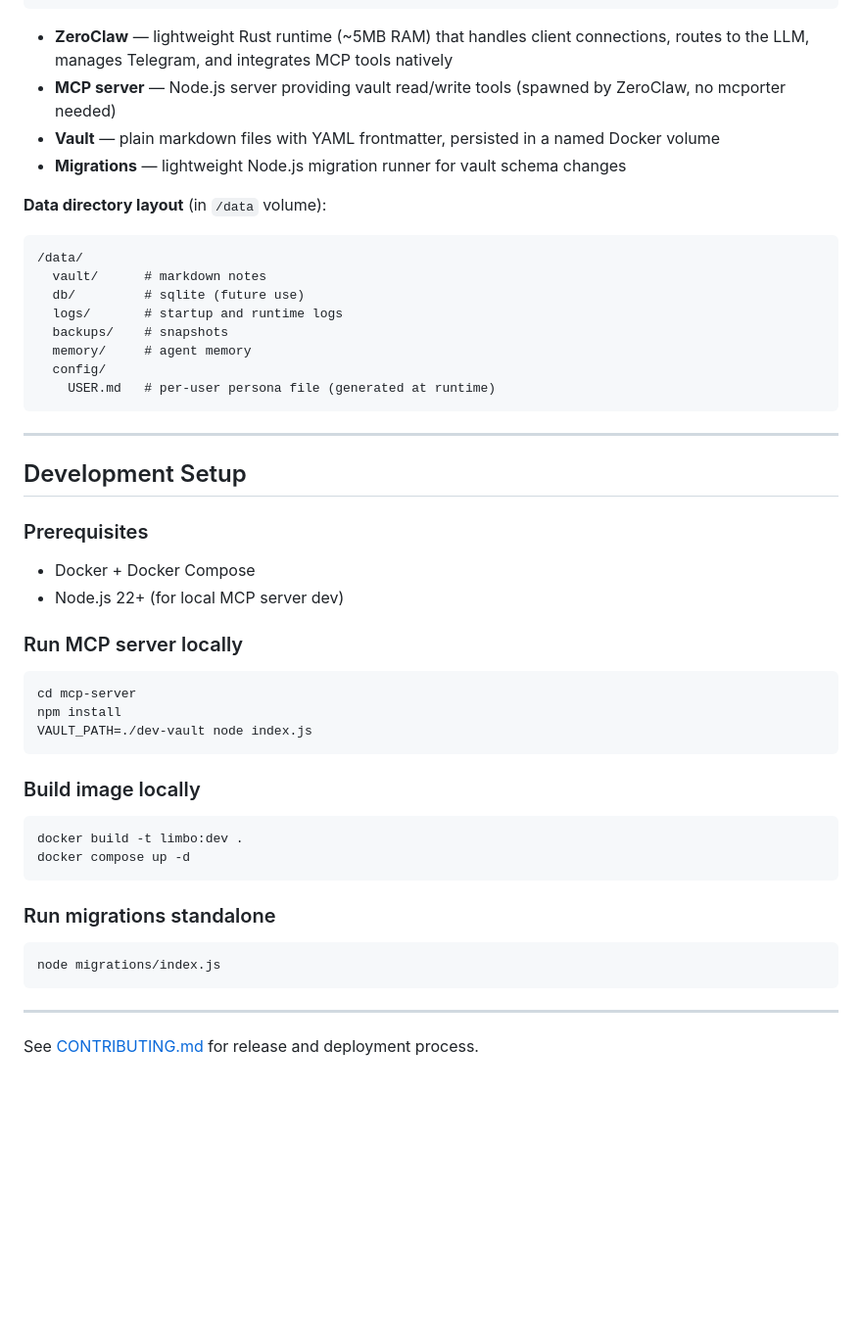
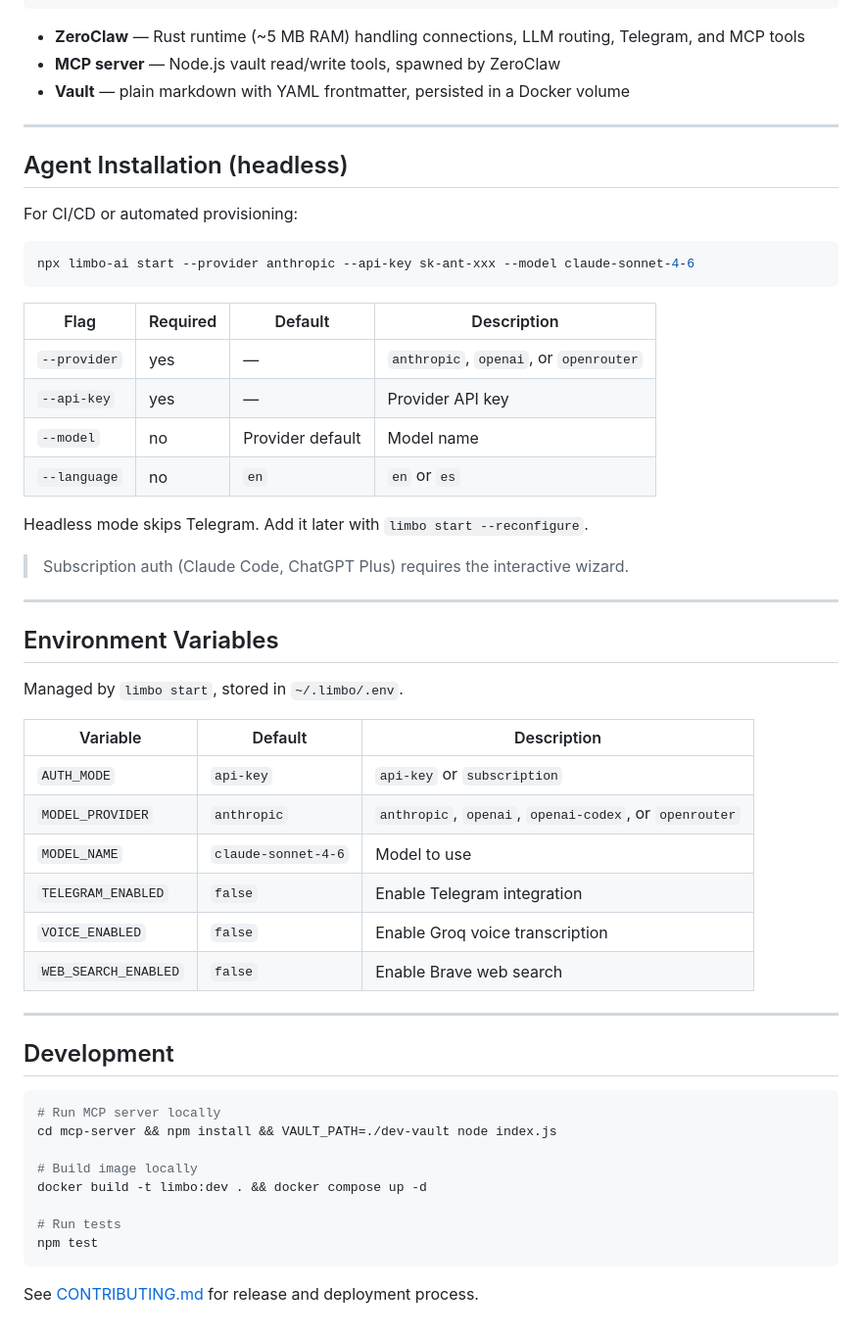
Before and after one commit to TomasWard1/limbo, a Markdown page: README.md, the part around one of its changes. Shown at 98% size. GitHub-like rendering; blank space fills up the shorter version.

````diff
--- a/README.md
+++ b/README.md
@@ -222,54 +166,59 @@ Full tool specs in `workspace/TOOLS.md`.
 └─────────────────────────────────────────┘
 ```
 
-- **ZeroClaw** — lightweight Rust runtime (~5MB RAM) that handles client connections, routes to the LLM, manages Telegram, and integrates MCP tools natively
-- **MCP server** — Node.js server providing vault read/write tools (spawned by ZeroClaw, no mcporter needed)
-- **Vault** — plain markdown files with YAML frontmatter, persisted in a named Docker volume
-- **Migrations** — lightweight Node.js migration runner for vault schema changes
-
-**Data directory layout** (in `/data` volume):
-
-```
-/data/
-  vault/      # markdown notes
-  db/         # sqlite (future use)
-  logs/       # startup and runtime logs
-  backups/    # snapshots
-  memory/     # agent memory
-  config/
-    USER.md   # per-user persona file (generated at runtime)
-```
+- **ZeroClaw** — Rust runtime (~5 MB RAM) handling connections, LLM routing, Telegram, and MCP tools
+- **MCP server** — Node.js vault read/write tools, spawned by ZeroClaw
+- **Vault** — plain markdown with YAML frontmatter, persisted in a Docker volume
 
 ---
 
-## Development Setup
+## Agent Installation (headless)
 
-### Prerequisites
+For CI/CD or automated provisioning:
 
-- Docker + Docker Compose
-- Node.js 22+ (for local MCP server dev)
-
-### Run MCP server locally
-
-```sh
-cd mcp-server
-npm install
-VAULT_PATH=./dev-vault node index.js
+```bash
+npx limbo-ai start --provider anthropic --api-key sk-ant-xxx --model claude-sonnet-4-6
 ```
 
-### Build image locally
+| Flag | Required | Default | Description |
+|------|----------|---------|-------------|
+| `--provider` | yes | — | `anthropic`, `openai`, or `openrouter` |
+| `--api-key` | yes | — | Provider API key |
+| `--model` | no | Provider default | Model name |
+| `--language` | no | `en` | `en` or `es` |
 
-```sh
-docker build -t limbo:dev .
-docker compose up -d
-```
+Headless mode skips Telegram. Add it later with `limbo start --reconfigure`.
 
-### Run migrations standalone
-
-```sh
-node migrations/index.js
-```
+> Subscription auth (Claude Code, ChatGPT Plus) requires the interactive wizard.
 
 ---
 
+## Environment Variables
+
+Managed by `limbo start`, stored in `~/.limbo/.env`.
+
+| Variable | Default | Description |
+|----------|---------|-------------|
+| `AUTH_MODE` | `api-key` | `api-key` or `subscription` |
+| `MODEL_PROVIDER` | `anthropic` | `anthropic`, `openai`, `openai-codex`, or `openrouter` |
+| `MODEL_NAME` | `claude-sonnet-4-6` | Model to use |
+| `TELEGRAM_ENABLED` | `false` | Enable Telegram integration |
+| `VOICE_ENABLED` | `false` | Enable Groq voice transcription |
+| `WEB_SEARCH_ENABLED` | `false` | Enable Brave web search |
+
+---
+
+## Development
+
+```sh
+# Run MCP server locally
+cd mcp-server && npm install && VAULT_PATH=./dev-vault node index.js
+
+# Build image locally
+docker build -t limbo:dev . && docker compose up -d
+
+# Run tests
+npm test
+```
+
 See [CONTRIBUTING.md](./CONTRIBUTING.md) for release and deployment process.
````
Also changed, not shown: other parts of README.md (+76 -132 lines).
